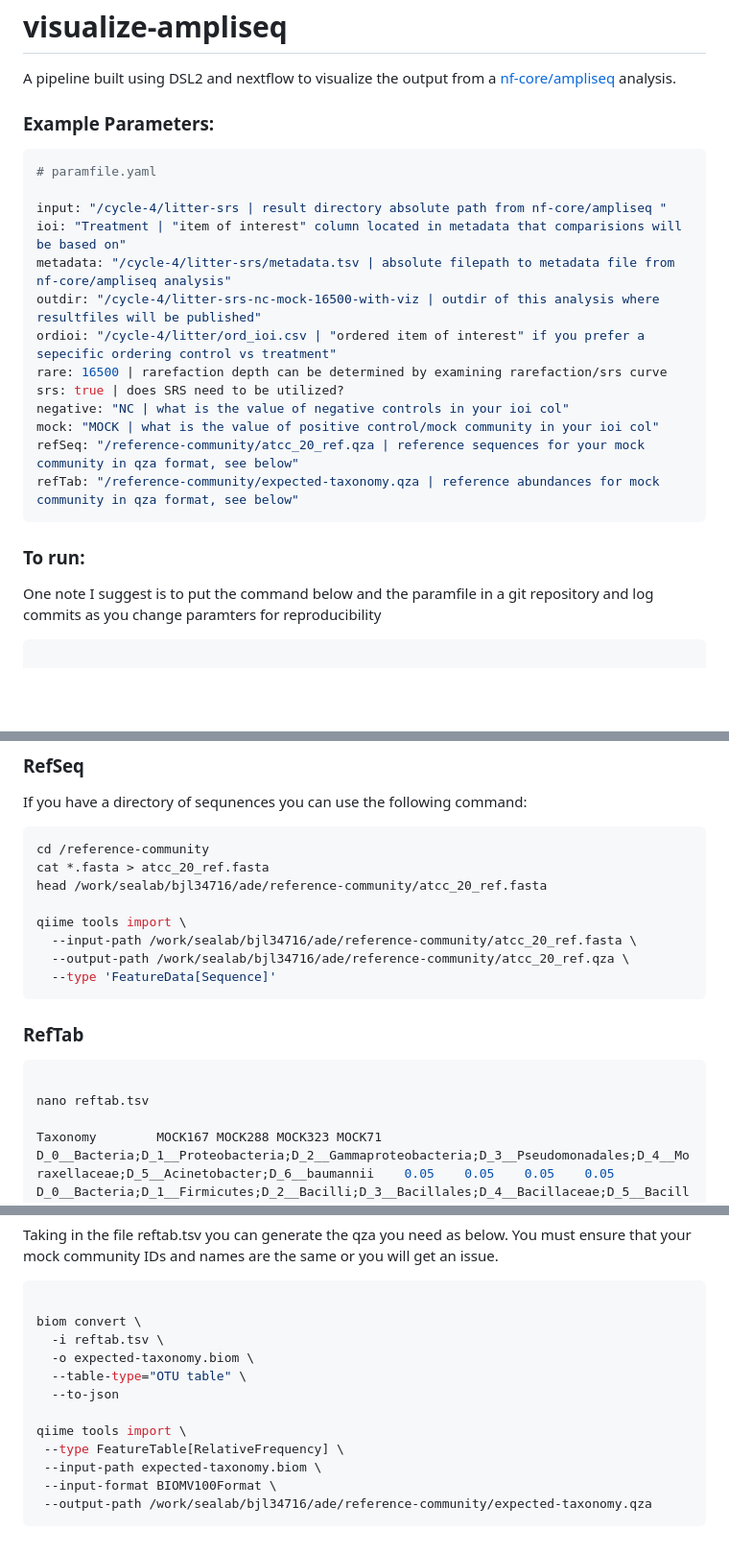
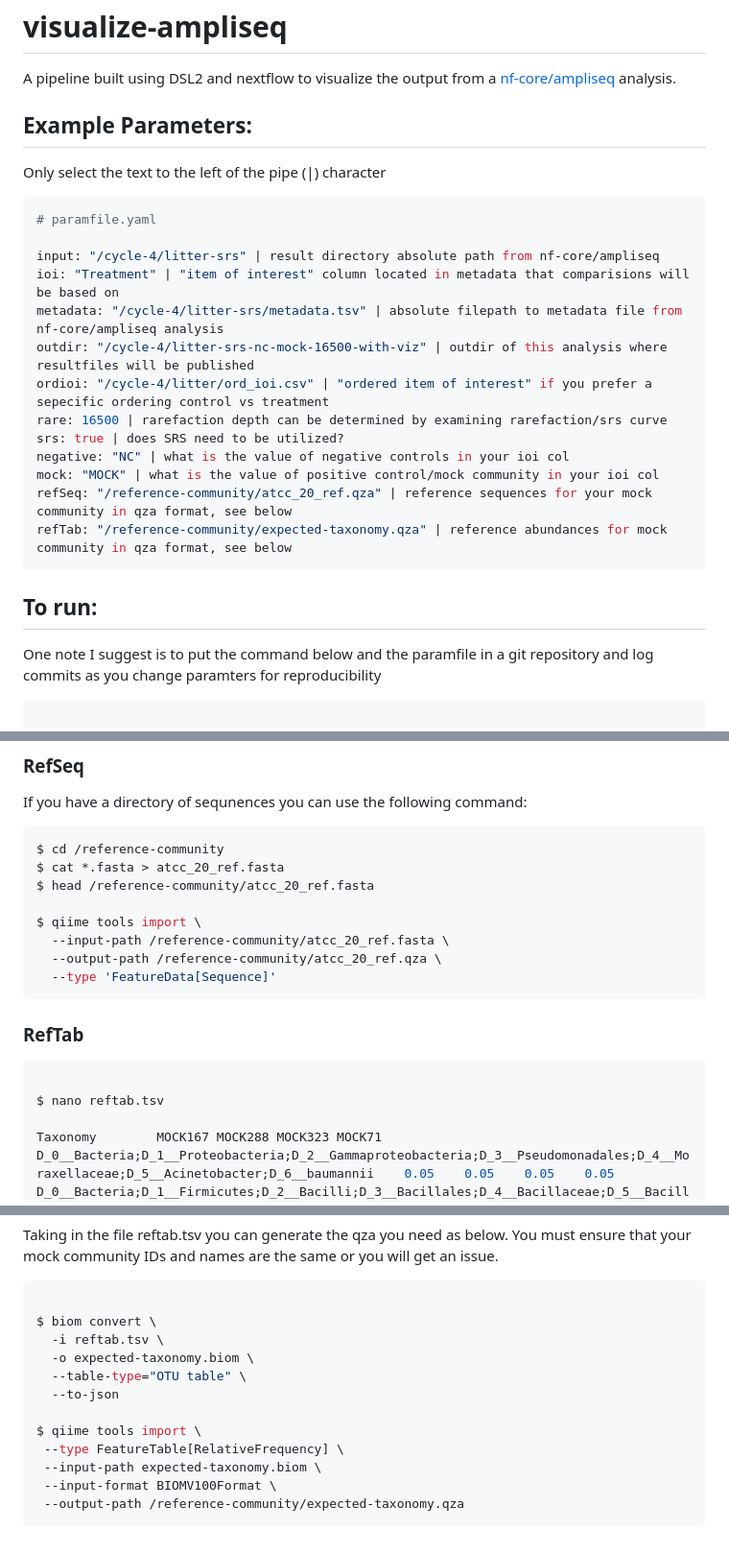
Before and after one commit to lorentzben/visualize-ampliseq, a Markdown page: README.md, 3 parts joined by grey strips. Shown: that part at 96% size. Rendered like a GitHub page; blank space fills up the shorter version.

Commit message:
update Readme.md
- clarify some language and filepaths

````diff
--- a/README.md
+++ b/README.md
@@ -2,25 +2,27 @@
 
 A pipeline built using DSL2 and nextflow to visualize the output from a [nf-core/ampliseq](https://github.com/nf-core/ampliseq) analysis.
 
-### Example Parameters:
+## Example Parameters:
+
+Only select the text to the left of the pipe (|) character
 
 ```yaml
 # paramfile.yaml
 
-input: "/cycle-4/litter-srs | result directory absolute path from nf-core/ampliseq "
-ioi: "Treatment | "item of interest" column located in metadata that comparisions will be based on"
-metadata: "/cycle-4/litter-srs/metadata.tsv | absolute filepath to metadata file from nf-core/ampliseq analysis"
-outdir: "/cycle-4/litter-srs-nc-mock-16500-with-viz | outdir of this analysis where resultfiles will be published"
-ordioi: "/cycle-4/litter/ord_ioi.csv | "ordered item of interest" if you prefer a sepecific ordering control vs treatment"
+input: "/cycle-4/litter-srs" | result directory absolute path from nf-core/ampliseq
+ioi: "Treatment" | "item of interest" column located in metadata that comparisions will be based on
+metadata: "/cycle-4/litter-srs/metadata.tsv" | absolute filepath to metadata file from nf-core/ampliseq analysis
+outdir: "/cycle-4/litter-srs-nc-mock-16500-with-viz" | outdir of this analysis where resultfiles will be published
+ordioi: "/cycle-4/litter/ord_ioi.csv" | "ordered item of interest" if you prefer a sepecific ordering control vs treatment
 rare: 16500 | rarefaction depth can be determined by examining rarefaction/srs curve
 srs: true | does SRS need to be utilized?
-negative: "NC | what is the value of negative controls in your ioi col"
-mock: "MOCK | what is the value of positive control/mock community in your ioi col"
-refSeq: "/reference-community/atcc_20_ref.qza | reference sequences for your mock community in qza format, see below"
-refTab: "/reference-community/expected-taxonomy.qza | reference abundances for mock community in qza format, see below"
+negative: "NC" | what is the value of negative controls in your ioi col
+mock: "MOCK" | what is the value of positive control/mock community in your ioi col
+refSeq: "/reference-community/atcc_20_ref.qza" | reference sequences for your mock community in qza format, see below
+refTab: "/reference-community/expected-taxonomy.qza" | reference abundances for mock community in qza format, see below
 ```
 
-### To run:
+## To run:
 
 One note I suggest is to put the command below and the paramfile in a git repository and log commits as you change paramters for reproducibility
 
@@ -55,13 +57,13 @@ $ nextflow run lorentzben/visualize-ampliseq \
 If you have a directory of sequnences you can use the following command:
 
 ```bash
-cd /reference-community
-cat *.fasta > atcc_20_ref.fasta
-head /work/sealab/bjl34716/ade/reference-community/atcc_20_ref.fasta
+$ cd /reference-community
+$ cat *.fasta > atcc_20_ref.fasta
+$ head /reference-community/atcc_20_ref.fasta
 
-qiime tools import \
-  --input-path /work/sealab/bjl34716/ade/reference-community/atcc_20_ref.fasta \
-  --output-path /work/sealab/bjl34716/ade/reference-community/atcc_20_ref.qza \
+$ qiime tools import \
+  --input-path /reference-community/atcc_20_ref.fasta \
+  --output-path /reference-community/atcc_20_ref.qza \
   --type 'FeatureData[Sequence]'
 ```
 
@@ -69,7 +71,7 @@ qiime tools import \
 
 ```bash
 
-nano reftab.tsv
+$ nano reftab.tsv
 
 Taxonomy        MOCK167 MOCK288 MOCK323 MOCK71
 D_0__Bacteria;D_1__Proteobacteria;D_2__Gammaproteobacteria;D_3__Pseudomonadales;D_4__Moraxellaceae;D_5__Acinetobacter;D_6__baumannii    0.05    0.05    0.05    0.05
@@ -98,15 +100,15 @@ Taking in the file reftab.tsv you can generate the qza you need as below. You mu
 
 ```bash
 
-biom convert \
+$ biom convert \
   -i reftab.tsv \
   -o expected-taxonomy.biom \
   --table-type="OTU table" \
   --to-json
 
-qiime tools import \
+$ qiime tools import \
  --type FeatureTable[RelativeFrequency] \
  --input-path expected-taxonomy.biom \
  --input-format BIOMV100Format \
- --output-path /work/sealab/bjl34716/ade/reference-community/expected-taxonomy.qza
+ --output-path /reference-community/expected-taxonomy.qza
 ```
````
